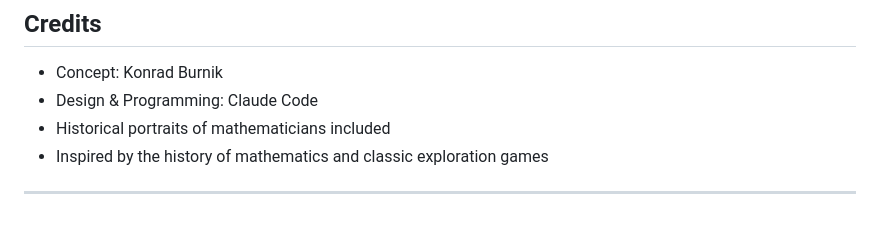
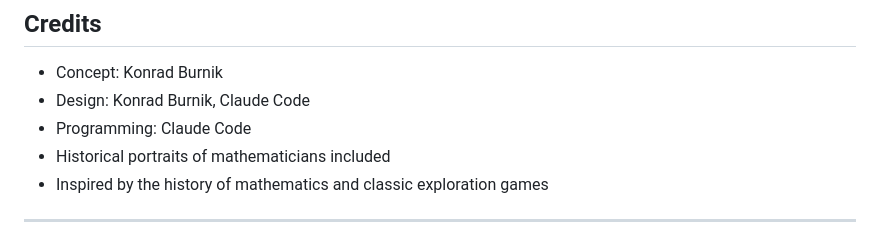
Before and after one commit to konradburnik/platos-dream, a Markdown page: README.md, the part around the change. Rendered like a GitHub page.

```diff
--- a/README.md
+++ b/README.md
@@ -174,7 +174,8 @@ Plato believed that mathematics exists in a perfect realm of forms - unchanging,
 ## Credits
 
 - Concept: Konrad Burnik
-- Design & Programming: Claude Code
+- Design: Konrad Burnik, Claude Code
+- Programming: Claude Code
 - Historical portraits of mathematicians included
 - Inspired by the history of mathematics and classic exploration games
 
```
